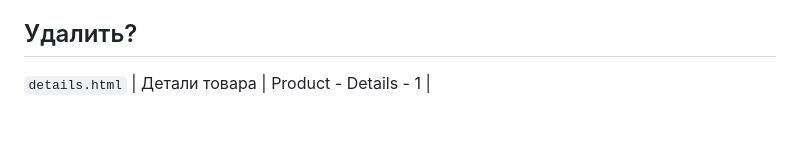
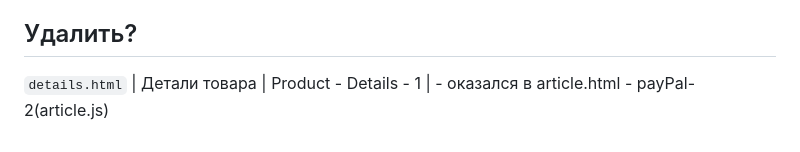
Before and after one commit to leska-ver/techno-store-Jeka, a Markdown page: README.md, the part around the change. Rendered like a GitHub page.

Commit message:
магазин Техники

```diff
--- a/README.md
+++ b/README.md
@@ -304,4 +304,4 @@ dynamicBullets: true, Уменьшает шарики
 - article.js
 
 ## Удалить?
-`details.html` | Детали товара | Product - Details - 1 |
+`details.html` | Детали товара | Product - Details - 1 | - оказался в article.html - payPal-2(article.js)
```
